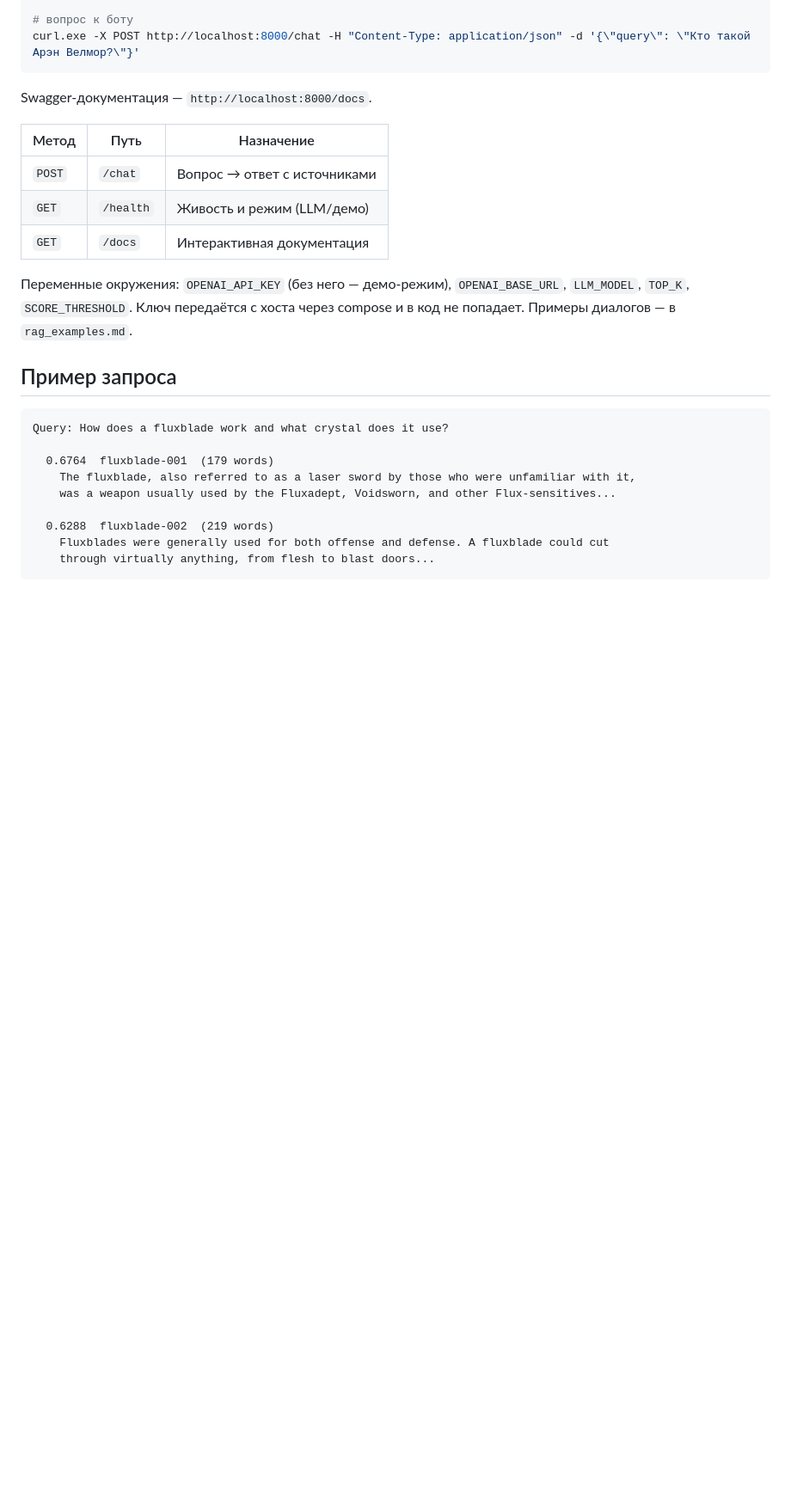
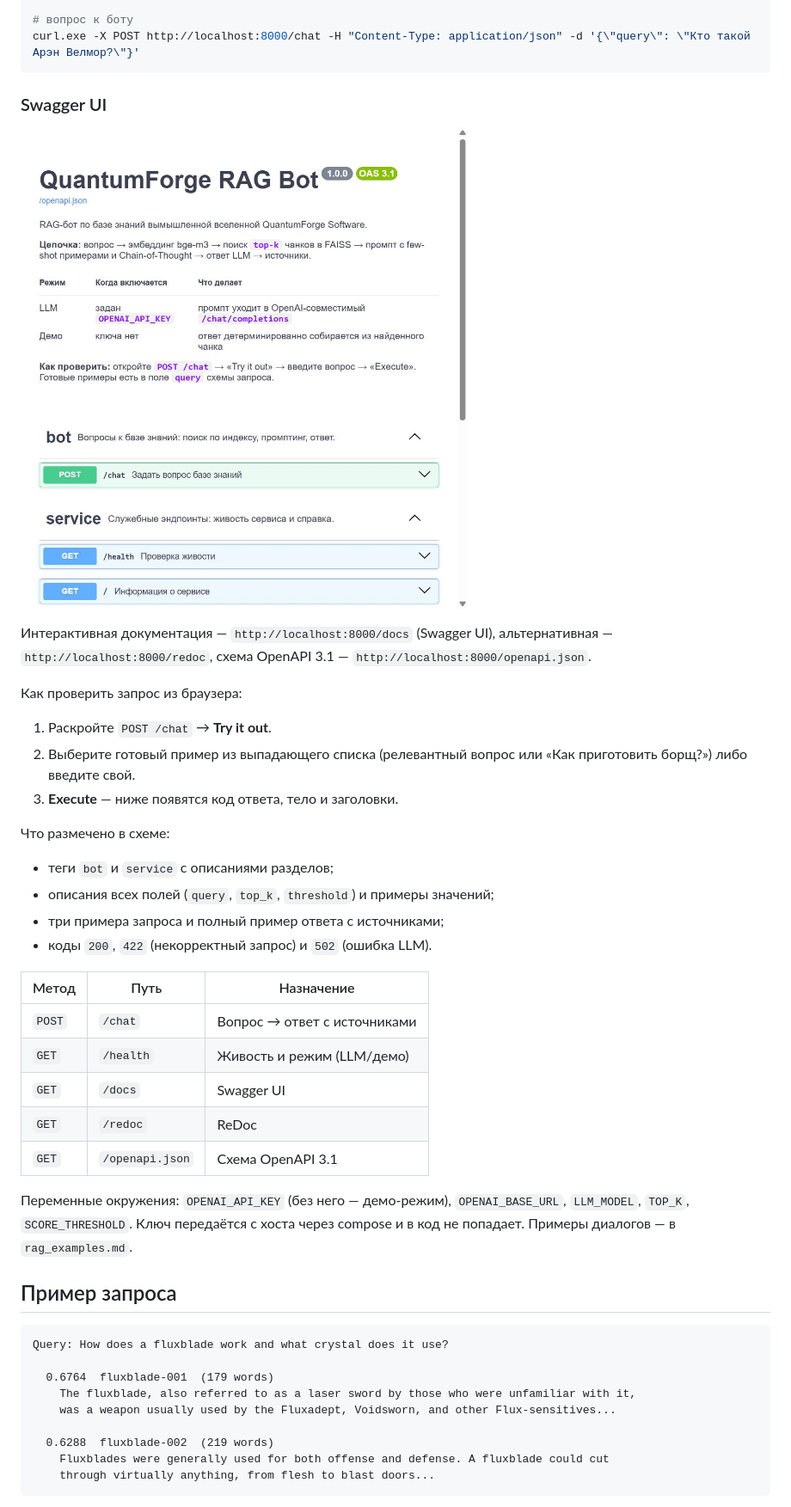
Before and after one commit to sgzachesov/architecture-ai, a Markdown page: index/README.md, the part around the change. Shown at 86% size. Rendered like a GitHub page; pictures changed too: index/swagger.jpeg (added); blank space fills up the shorter version.

Commit message:
docs: enrich Swagger UI with examples, tags and error codes

````diff
--- a/index/README.md
+++ b/index/README.md
@@ -124,13 +124,35 @@ curl.exe http://localhost:8000/health
 curl.exe -X POST http://localhost:8000/chat -H "Content-Type: application/json" -d '{\"query\": \"Кто такой Арэн Велмор?\"}'
 ```
 
-Swagger-документация — `http://localhost:8000/docs`.
+### Swagger UI
+
+![Swagger UI](swagger.jpeg)
+
+Интерактивная документация — `http://localhost:8000/docs` (Swagger UI),
+альтернативная — `http://localhost:8000/redoc`, схема OpenAPI 3.1 —
+`http://localhost:8000/openapi.json`.
+
+Как проверить запрос из браузера:
+
+1. Раскройте `POST /chat` → **Try it out**.
+2. Выберите готовый пример из выпадающего списка (релевантный вопрос или
+   «Как приготовить борщ?») либо введите свой.
+3. **Execute** — ниже появятся код ответа, тело и заголовки.
+
+Что размечено в схеме:
+
+- теги `bot` и `service` с описаниями разделов;
+- описания всех полей (`query`, `top_k`, `threshold`) и примеры значений;
+- три примера запроса и полный пример ответа с источниками;
+- коды `200`, `422` (некорректный запрос) и `502` (ошибка LLM).
 
 | Метод | Путь | Назначение |
 |---|---|---|
 | `POST` | `/chat` | Вопрос → ответ с источниками |
 | `GET` | `/health` | Живость и режим (LLM/демо) |
-| `GET` | `/docs` | Интерактивная документация |
+| `GET` | `/docs` | Swagger UI |
+| `GET` | `/redoc` | ReDoc |
+| `GET` | `/openapi.json` | Схема OpenAPI 3.1 |
 
 Переменные окружения: `OPENAI_API_KEY` (без него — демо-режим), `OPENAI_BASE_URL`,
 `LLM_MODEL`, `TOP_K`, `SCORE_THRESHOLD`. Ключ передаётся с хоста через compose и в
````
Also changed, not shown: Project_template.md (+5 -1 lines), index/rag_examples.md (+13 -0 lines), 1 other file.
